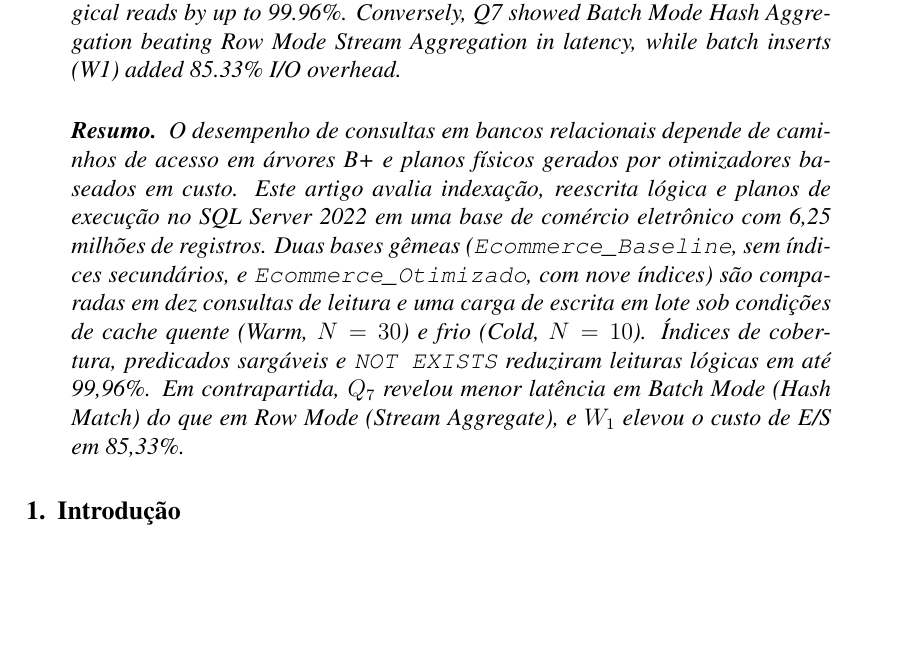
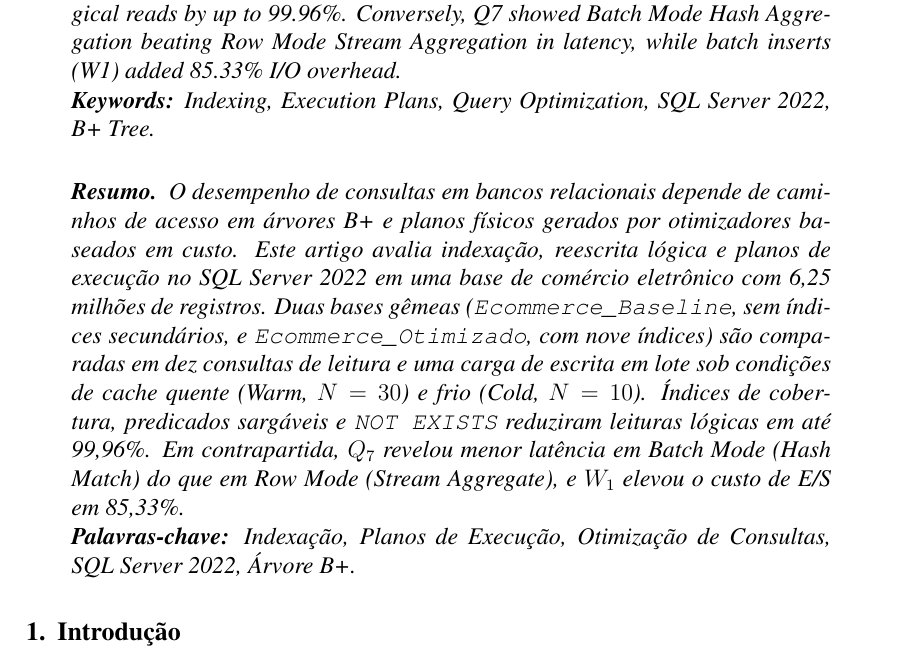
Before and after one commit to JM3L0/Trabalho-Final-BD2, a LaTeX paper (paper/main.tex): part of page 1 of 10, cut so that both start at the same text, the shorter picture padded with empty space. Compiled offline with pdfLaTeX.

```diff
--- a/paper/main.tex
+++ b/paper/main.tex
@@ -24,10 +24,14 @@
 
 \begin{abstract}
 Relational query performance depends on B+ Tree access paths and cost-based execution plans. This paper evaluates indexing, query rewriting, and execution plans on SQL Server 2022 over a 6.25-million-row e-commerce schema. Twin databases (a Baseline without secondary indexes and an Optimized counterpart with nine indexes) are compared across ten read queries and one batch write workload under Warm ($N=30$) and Cold ($N=10$) cache. Selective indexes, covering indexes, sargability, and \texttt{NOT EXISTS} reduced logical reads by up to 99.96\%. Conversely, Q7 showed Batch Mode Hash Aggregation beating Row Mode Stream Aggregation in latency, while batch inserts (W1) added 85.33\% I/O overhead.
+
+\textbf{Keywords:} Indexing, Execution Plans, Query Optimization, SQL Server 2022, B+ Tree.
 \end{abstract}
 
 \begin{resumo}
 O desempenho de consultas em bancos relacionais depende de caminhos de acesso em árvores B+ e planos físicos gerados por otimizadores baseados em custo. Este artigo avalia indexação, reescrita lógica e planos de execução no SQL Server 2022 em uma base de comércio eletrônico com 6,25 milhões de registros. Duas bases gêmeas (\texttt{Ecommerce\_Baseline}, sem índices secundários, e \texttt{Ecommerce\_Otimizado}, com nove índices) são comparadas em dez consultas de leitura e uma carga de escrita em lote sob condições de cache quente (\textit{Warm}, $N=30$) e frio (\textit{Cold}, $N=10$). Índices de cobertura, predicados sargáveis e \texttt{NOT EXISTS} reduziram leituras lógicas em até 99,96\%. Em contrapartida, $Q_7$ revelou menor latência em \textit{Batch Mode} (\textit{Hash Match}) do que em \textit{Row Mode} (\textit{Stream Aggregate}), e $W_1$ elevou o custo de E/S em 85,33\%.
+
+\textbf{Palavras-chave:} Indexação, Planos de Execução, Otimização de Consultas, SQL Server 2022, Árvore B+.
 \end{resumo}
 
 \section{Introdução}
```
Also changed, not shown: paper/main.pdf, 1 other file.
